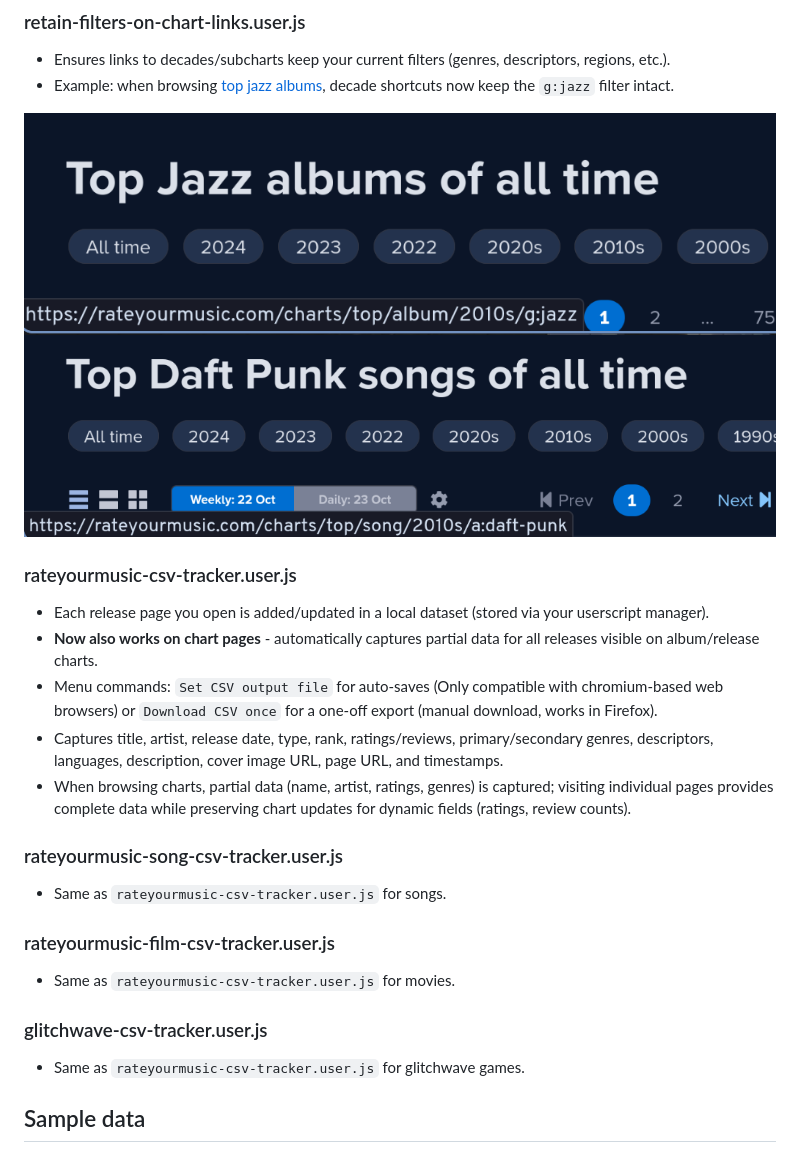
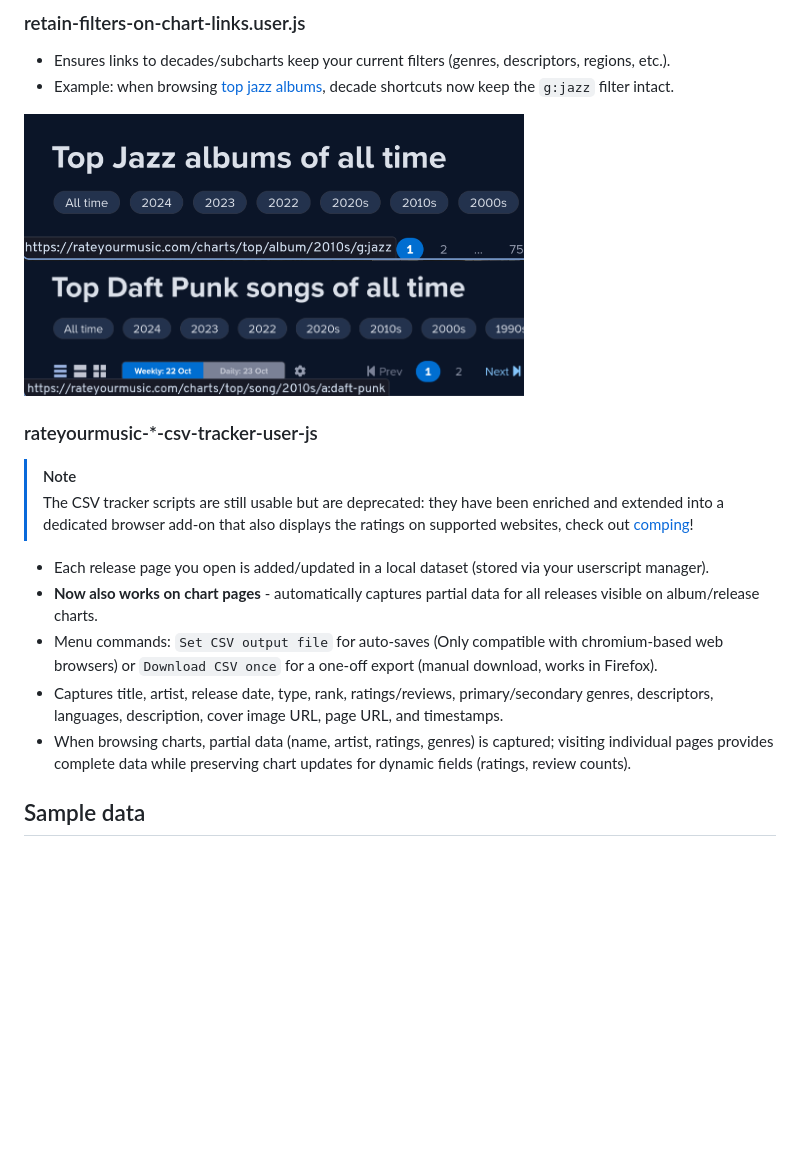
Before and after one commit to dbeley/rym-userscripts, a Markdown page: README.md, the part around one of its changes. Drawn GitHub-style; blank space fills up the shorter version.

```diff
--- a/README.md
+++ b/README.md
@@ -55,28 +54,19 @@ The CSV tracker scripts have been enriched and extended into a dedicated browser
 - Ensures links to decades/subcharts keep your current filters (genres, descriptors, regions, etc.).
 - Example: when browsing [top jazz albums](https://rateyourmusic.com/charts/top/album/all-time/g:jazz/), decade shortcuts now keep the `g:jazz` filter intact.
 
-![Genre filter retained screenshot](docs/userscript_genre_filter_retained.png)
-![Artist filter retained screenshot](docs/userscript_artist_filter_retained.png)
+<img src="docs/userscript_genre_filter_retained.png" width="500" />
+<img src="docs/userscript_artist_filter_retained.png" width="500" />
 
-### rateyourmusic-csv-tracker.user.js
+### rateyourmusic-\*-csv-tracker-user-js
+
+> [!NOTE]
+> The CSV tracker scripts are still usable but are deprecated: they have been enriched and extended into a dedicated browser add-on that also displays the ratings on supported websites, check out [comping](https://github.com/dbeley/comping)!
 
 - Each release page you open is added/updated in a local dataset (stored via your userscript manager).
 - **Now also works on chart pages** - automatically captures partial data for all releases visible on album/release charts.
 - Menu commands: `Set CSV output file` for auto-saves (Only compatible with chromium-based web browsers) or `Download CSV once` for a one-off export (manual download, works in Firefox).
 - Captures title, artist, release date, type, rank, ratings/reviews, primary/secondary genres, descriptors, languages, description, cover image URL, page URL, and timestamps.
 - When browsing charts, partial data (name, artist, ratings, genres) is captured; visiting individual pages provides complete data while preserving chart updates for dynamic fields (ratings, review counts).
-
-### rateyourmusic-song-csv-tracker.user.js
-
-- Same as `rateyourmusic-csv-tracker.user.js` for songs.
-
-### rateyourmusic-film-csv-tracker.user.js
-
-- Same as `rateyourmusic-csv-tracker.user.js` for movies.
-
-### glitchwave-csv-tracker.user.js
-
-- Same as `rateyourmusic-csv-tracker.user.js` for glitchwave games.
 
 ## Sample data
 
```
Also changed, not shown: other parts of README.md (+18 -19 lines).
